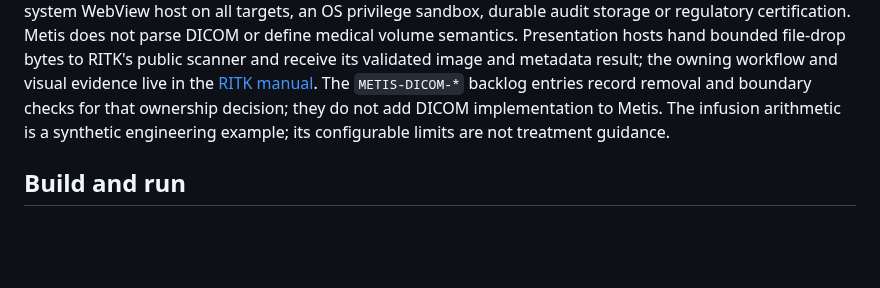
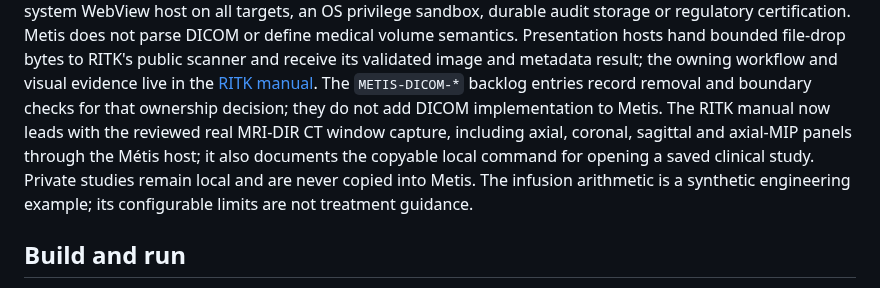
Before and after one commit to ryancinsight/metis, a Markdown page: README.md, the part around the change. Drawn GitHub-style; blank space fills up the shorter version.

Commit message:
docs(metis): Surface real DICOM evidence
Point the project front page to the RITK-backed CT and MIP gallery and the local saved-study workflow while preserving the format-neutral ownership boundary.

Item: METIS-MIGRATION-001
Refs: backlog.md#METIS-MIGRATION-001

```diff
--- a/README.md
+++ b/README.md
@@ -53,6 +53,10 @@ validated image and metadata result; the owning workflow and visual evidence
 live in the [RITK manual](https://github.com/ryancinsight/ritk/blob/main/docs/manual/dicom-workflow.md).
 The `METIS-DICOM-*` backlog entries record removal and boundary checks for that
 ownership decision; they do not add DICOM implementation to Metis.
+The RITK manual now leads with the reviewed real MRI-DIR CT window capture,
+including axial, coronal, sagittal and axial-MIP panels through the Métis host;
+it also documents the copyable local command for opening a saved clinical study.
+Private studies remain local and are never copied into Metis.
 The infusion arithmetic is a synthetic engineering example; its configurable
 limits are not treatment guidance.
 
```
Also changed, not shown: backlog.md (+1 -0 lines).
